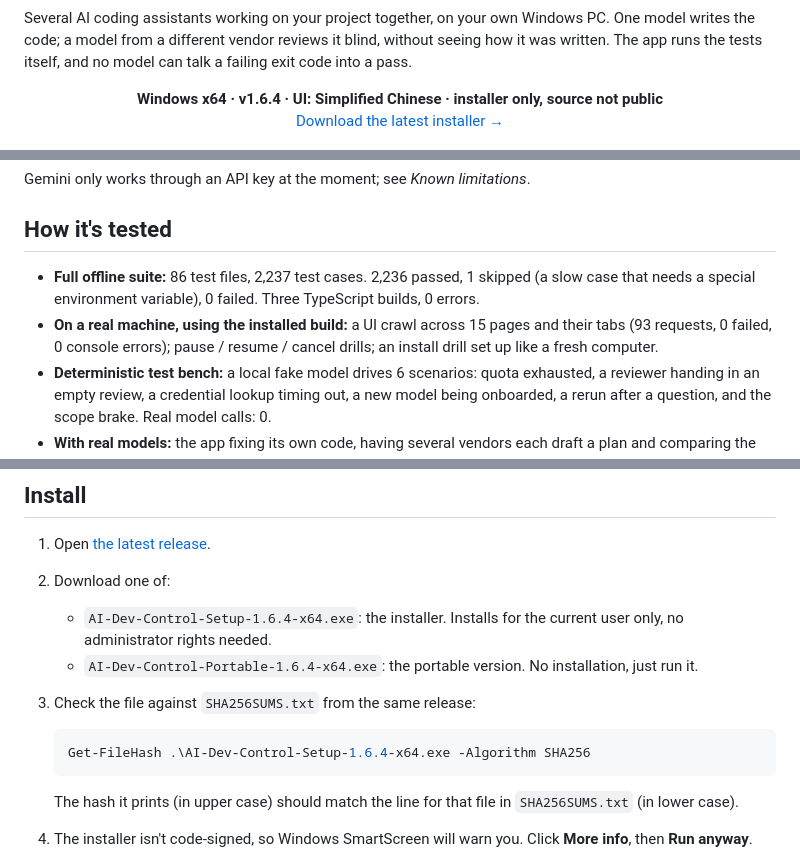
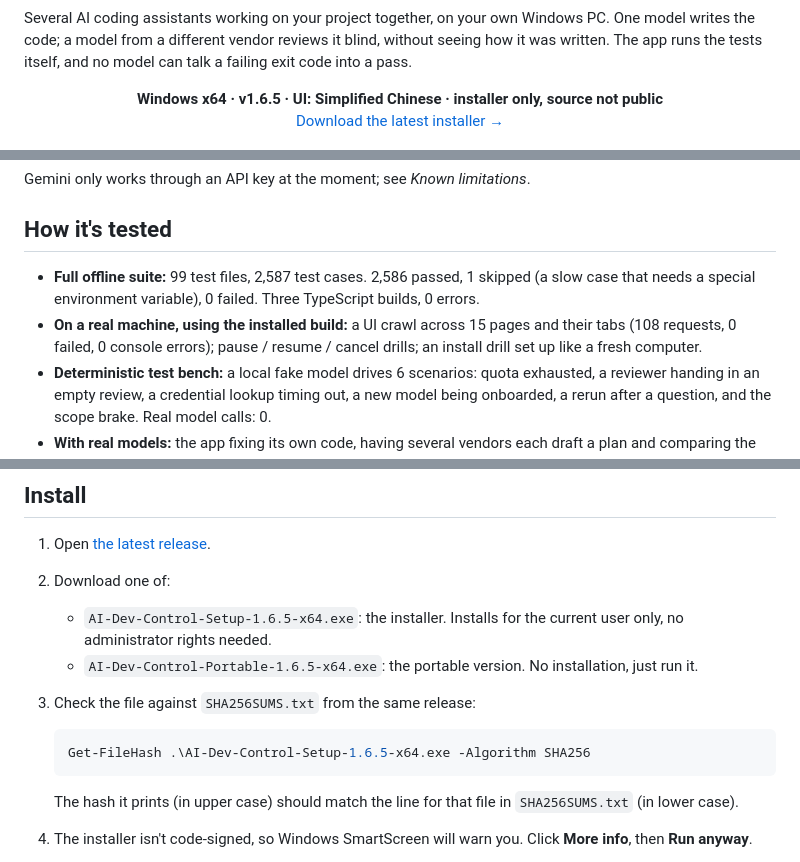
Before and after one commit to Eginn-33/ai-dev-control, a Markdown page: README.md, 3 parts joined by grey strips. Rendered like a GitHub page.

````diff
--- a/README.md
+++ b/README.md
@@ -4,7 +4,7 @@
 
 Several AI coding assistants working on your project together, on your own Windows PC. One model writes the code; a model from a different vendor reviews it blind, without seeing how it was written. The app runs the tests itself, and no model can talk a failing exit code into a pass.
 
-<p align="center"><b>Windows x64 · v1.6.4 · UI: Simplified Chinese · installer only, source not public</b><br><a href="https://github.com/Eginn-33/ai-dev-control/releases/latest">Download the latest installer →</a></p>
+<p align="center"><b>Windows x64 · v1.6.5 · UI: Simplified Chinese · installer only, source not public</b><br><a href="https://github.com/Eginn-33/ai-dev-control/releases/latest">Download the latest installer →</a></p>
 
 <p align="center"><img src="docs/task-run.gif" alt="Recording of a real task in the installed app: the plan, the baseline, the version-control step and the code change complete one after another, the code is frozen into a fingerprinted snapshot, a blind review by glm-5.3 finishes as independent and cross-model, and the task ends on its own branch waiting to be merged" width="820"></p>
 
@@ -130,8 +144,8 @@ Gemini only works through an API key at the moment; see *Known limitations*.
 
 ## How it's tested
 
-- **Full offline suite:** 86 test files, 2,237 test cases. 2,236 passed, 1 skipped (a slow case that needs a special environment variable), 0 failed. Three TypeScript builds, 0 errors.
-- **On a real machine, using the installed build:** a UI crawl across 15 pages and their tabs (93 requests, 0 failed, 0 console errors); pause / resume / cancel drills; an install drill set up like a fresh computer.
+- **Full offline suite:** 99 test files, 2,587 test cases. 2,586 passed, 1 skipped (a slow case that needs a special environment variable), 0 failed. Three TypeScript builds, 0 errors.
+- **On a real machine, using the installed build:** a UI crawl across 15 pages and their tabs (108 requests, 0 failed, 0 console errors); pause / resume / cancel drills; an install drill set up like a fresh computer.
 - **Deterministic test bench:** a local fake model drives 6 scenarios: quota exhausted, a reviewer handing in an empty review, a credential lookup timing out, a new model being onboarded, a rerun after a question, and the scope brake. Real model calls: 0.
 - **With real models:** the app fixing its own code, having several vendors each draft a plan and comparing the plans, session resume, and a capability test for each model.
 - **Release gate:** one command, `verify-done`, runs 5 gates: no open items left on the requirements ledger (62 done; the rest recorded as decided against, out of scope, needing outside conditions, or not triggerable on a real machine), each done item's own check re-run from scratch, the full suite, the installed build matching the code file for file, and fresh real-machine evidence. A version isn't done until it exits with 0.
@@ -142,12 +156,12 @@ Gemini only works through an API key at the moment; see *Known limitations*.
 
 1. Open [the latest release](https://github.com/Eginn-33/ai-dev-control/releases/latest).
 2. Download one of:
-   - `AI-Dev-Control-Setup-1.6.4-x64.exe`: the installer. Installs for the current user only, no administrator rights needed.
-   - `AI-Dev-Control-Portable-1.6.4-x64.exe`: the portable version. No installation, just run it.
+   - `AI-Dev-Control-Setup-1.6.5-x64.exe`: the installer. Installs for the current user only, no administrator rights needed.
+   - `AI-Dev-Control-Portable-1.6.5-x64.exe`: the portable version. No installation, just run it.
 3. Check the file against `SHA256SUMS.txt` from the same release:
 
    ```powershell
-   Get-FileHash .\AI-Dev-Control-Setup-1.6.4-x64.exe -Algorithm SHA256
+   Get-FileHash .\AI-Dev-Control-Setup-1.6.5-x64.exe -Algorithm SHA256
    ```
 
    The hash it prints (in upper case) should match the line for that file in `SHA256SUMS.txt` (in lower case).
````
Also changed, not shown: other parts of README.md (+15 -1 lines), README.zh-CN.md (+21 -7 lines), docs/office-replay.gif (added), docs/whats-new-1.6.5-zh.png (added), docs/whats-new-1.6.5.png (added).
